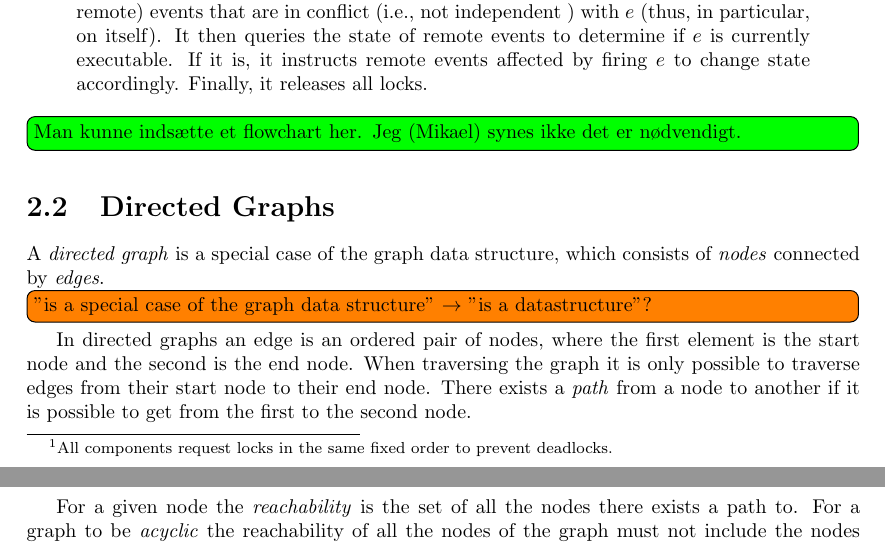
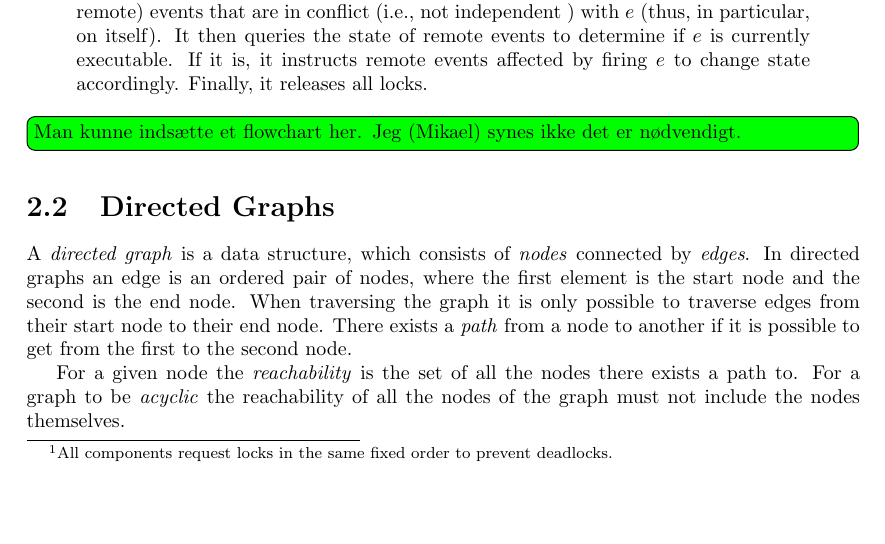
Before and after one commit to mikaellindemann/Distributed-Consensus, a LaTeX document (doc/texv2/DistributedConsensus.tex, which reads doc/texv2/2background/background.tex): two parts of pages 11 and 12 of 47 before the commit and part of page 11 of 46 after it, the two joined at a grey line, cut so that both start at the same text, the shorter picture padded with empty space. Compiled offline with pdfLaTeX.

Commit message:
fixed the todo in graph section

```diff
--- a/doc/texv2/2background/background.tex
+++ b/doc/texv2/2background/background.tex
@@ -62,7 +62,7 @@
 %	The implementation of a distributed system functioning as a DCR graph used in this project does not support the milestone relation.
 
 	\section{Directed Graphs}
-	A \textit{directed graph} is a special case of the graph data structure, which consists of \textit{nodes} connected by \textit{edges}.\todo[inline]{"is a special case of the graph data structure" $\rightarrow$ "is a datastructure"?} In directed graphs an edge is an ordered pair of nodes, where the first element is the start node and the second is the end node. When traversing the graph it is only possible to traverse edges from their start node to their end node. There exists a \textit{path} from a node to another if it is possible to get from the first to the second node.
+	A \textit{directed graph} is a data structure, which consists of \textit{nodes} connected by \textit{edges}. In directed graphs an edge is an ordered pair of nodes, where the first element is the start node and the second is the end node. When traversing the graph it is only possible to traverse edges from their start node to their end node. There exists a \textit{path} from a node to another if it is possible to get from the first to the second node.
 
 	For a given node the \textit{reachability} is the set of all the nodes there exists a path to. For a graph to be \textit{acyclic} the reachability of all the nodes of the graph must not include the nodes themselves.
 
```
